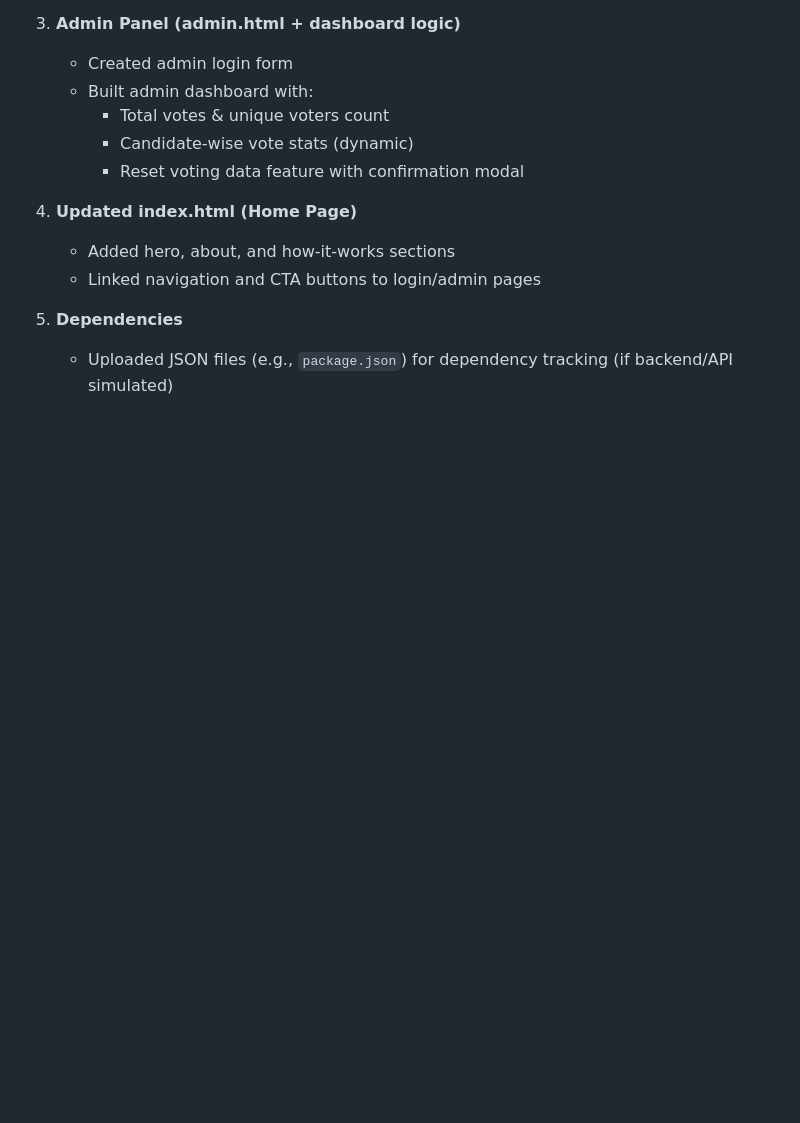
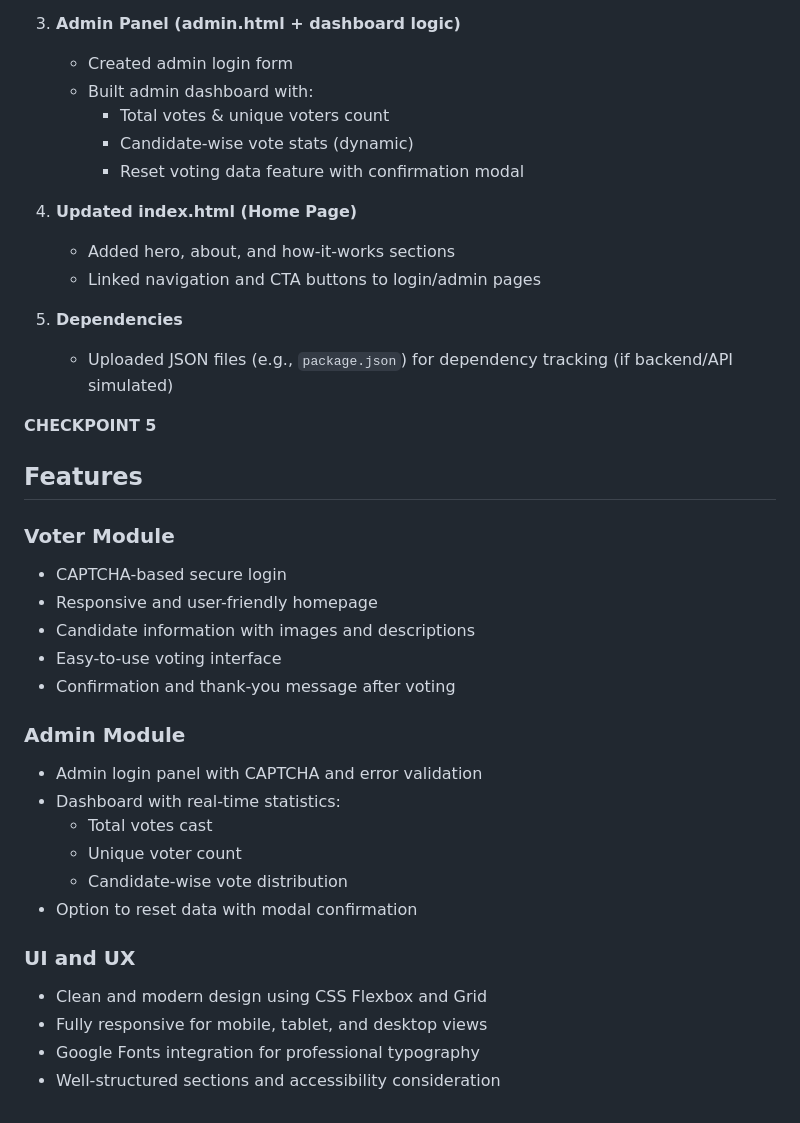
Before and after one commit to Jagrati09Singhal/Neural-Ninjas-, a Markdown page: README.md, the part around the change. Rendered like a GitHub page; blank space fills up the shorter version.

```diff
--- a/README.md
+++ b/README.md
@@ -163,3 +163,27 @@ Prepared for judges and mentors to quickly review the project vision and progres
 
 5. **Dependencies**
    - Uploaded JSON files (e.g., `package.json`) for dependency tracking (if backend/API simulated)
+
+**CHECKPOINT 5**
+## Features
+
+### Voter Module
+- CAPTCHA-based secure login
+- Responsive and user-friendly homepage
+- Candidate information with images and descriptions
+- Easy-to-use voting interface
+- Confirmation and thank-you message after voting
+
+### Admin Module
+- Admin login panel with CAPTCHA and error validation
+- Dashboard with real-time statistics:
+  - Total votes cast
+  - Unique voter count
+  - Candidate-wise vote distribution
+- Option to reset data with modal confirmation
+
+### UI and UX
+- Clean and modern design using CSS Flexbox and Grid
+- Fully responsive for mobile, tablet, and desktop views
+- Google Fonts integration for professional typography
+- Well-structured sections and accessibility consideration
```
